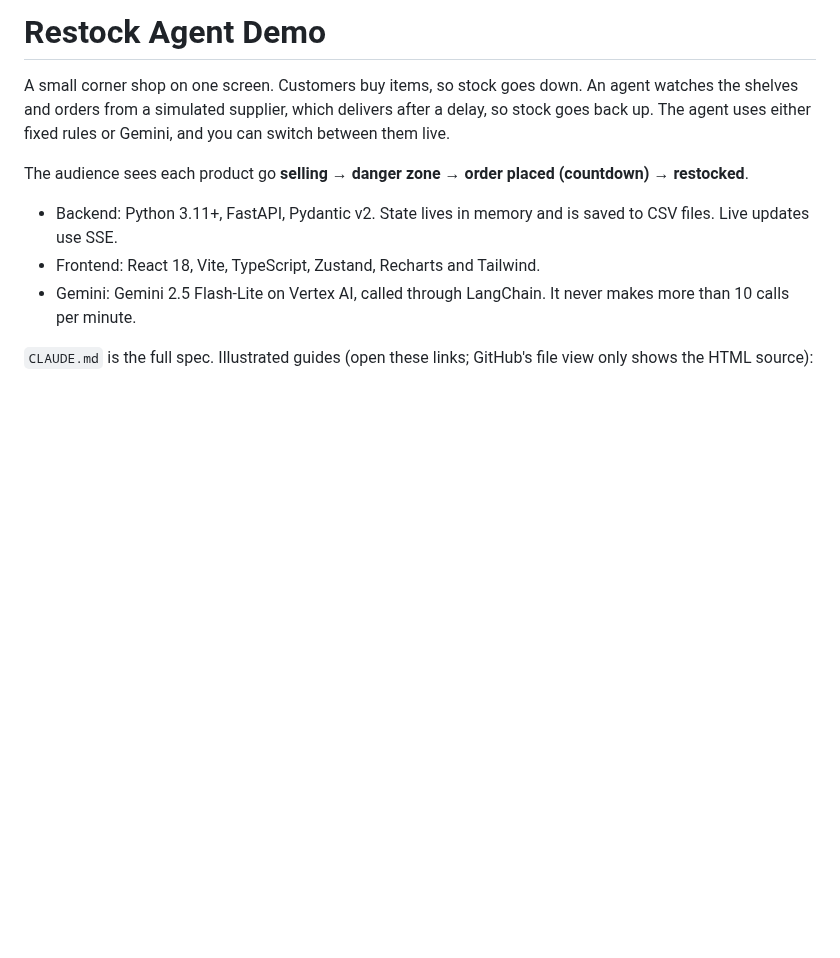
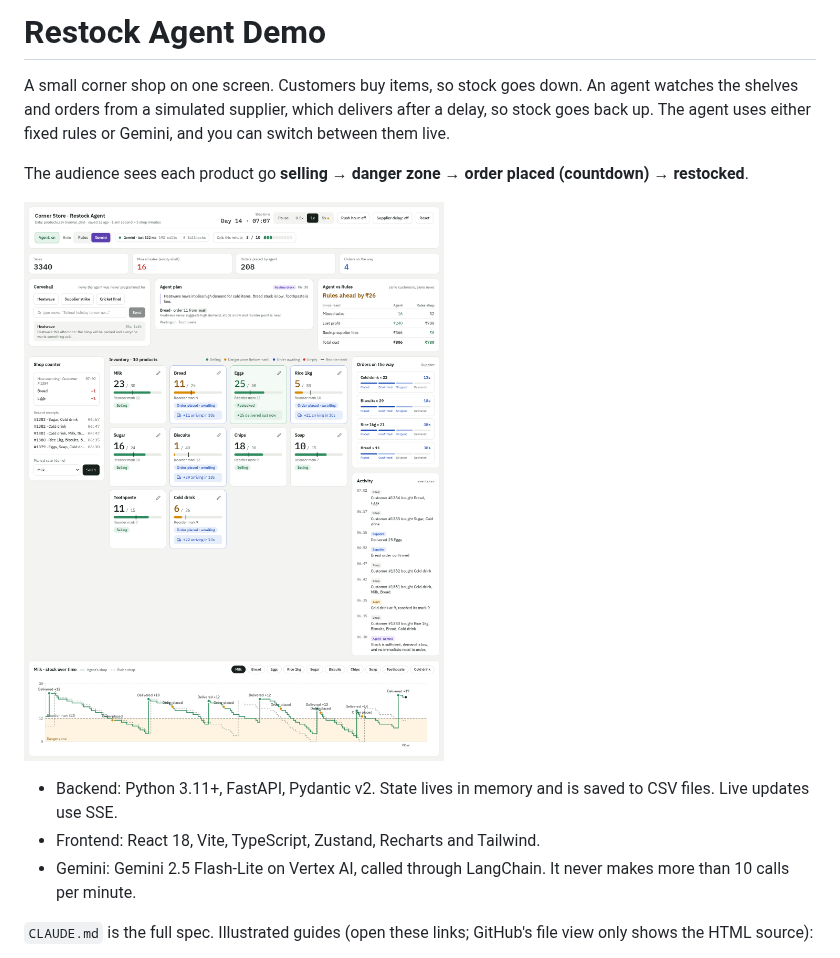
Before and after one commit to navin251285/agentic_ai, a Markdown page: README.md, the part around the change. Rendered like a GitHub page; pictures changed too: docs/images/dashboard.png (added); blank space fills up the shorter version.

Commit message:
Add a live dashboard screenshot to the README and the what-it-does guide
Co-Authored-By: Claude Opus 5.5 <noreply@anthropic.com>

```diff
--- a/README.md
+++ b/README.md
@@ -5,6 +5,8 @@ from a simulated supplier, which delivers after a delay, so stock goes back up.
 Gemini, and you can switch between them live.
 
 The audience sees each product go **selling → danger zone → order placed (countdown) → restocked**.
+
+![The live dashboard during a run with the Gemini brain and a heatwave curveball](docs/images/dashboard.png)
 
 - Backend: Python 3.11+, FastAPI, Pydantic v2. State lives in memory and is saved to CSV files. Live updates use SSE.
 - Frontend: React 18, Vite, TypeScript, Zustand, Recharts and Tailwind.
```
Also changed, not shown: 1 other file.
